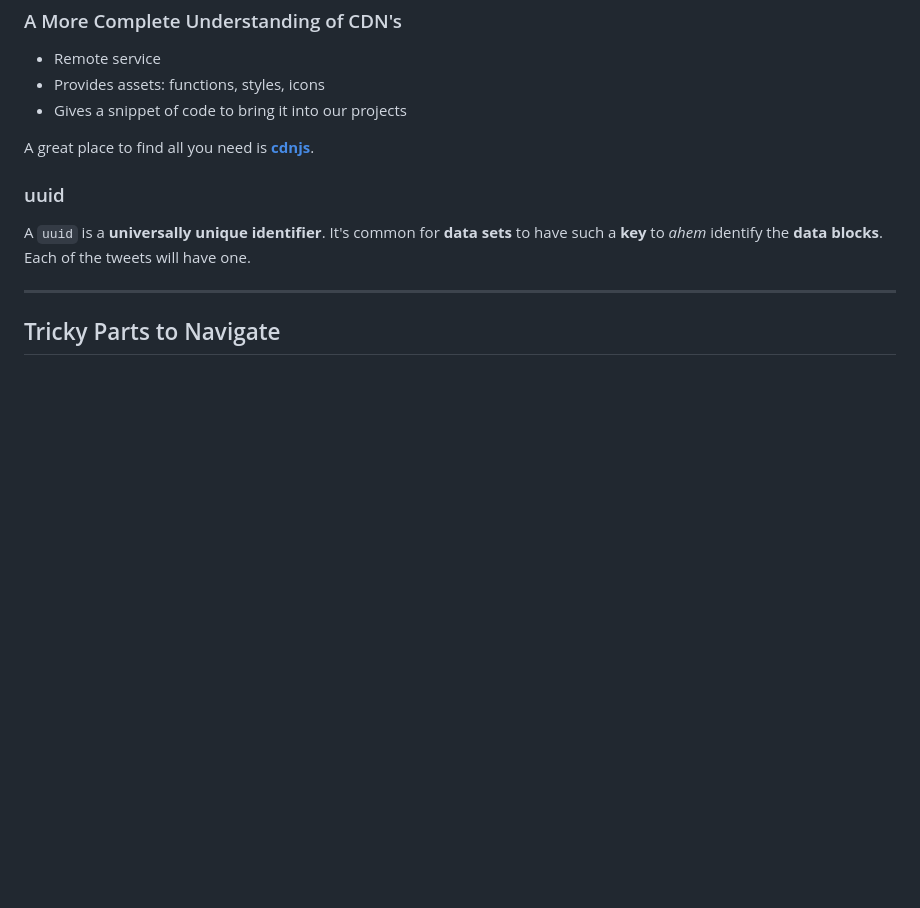
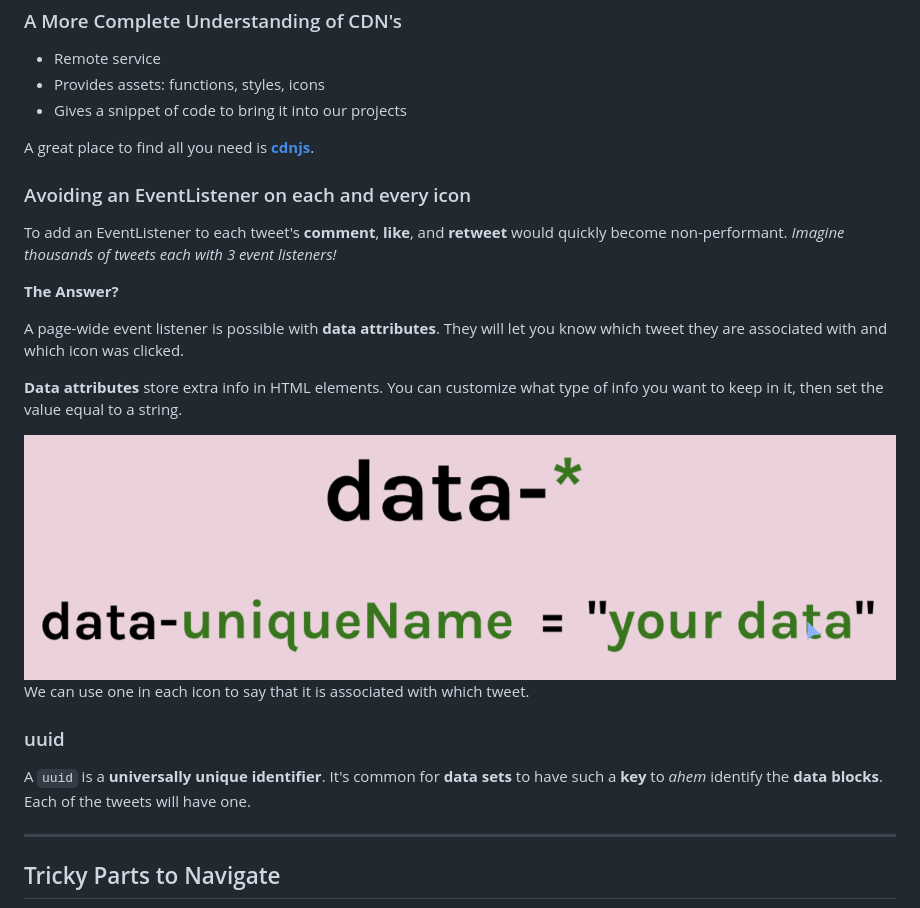
Before and after one commit to JoleneKearse/twitter-clone, a Markdown page: README.md, the part around the change. Rendered like a GitHub page; pictures changed too: screenshots/slide-data-attribute-syntax.png (added); blank space fills up the shorter version.

Commit message:
added data attributes

```diff
--- a/README.md
+++ b/README.md
@@ -61,6 +61,20 @@ textarea {
 
 A great place to find all you need is **[cdnjs](https://cdnjs.com/)**.
 
+### Avoiding an EventListener on each and every icon
+
+To add an EventListener to each tweet's **comment**, **like**, and **retweet** would quickly become non-performant. _Imagine thousands of tweets each with 3 event listeners!_
+
+**The Answer?**
+
+A page-wide event listener is possible with **data attributes**. They will let you know which tweet they are associated with and which icon was clicked.
+
+**Data attributes** store extra info in HTML elements. You can customize what type of info you want to keep in it, then set the value equal to a string.
+
+<div align="center"><img src="./screenshots/slide-data-attribute-syntax.png" alt="script tag with type of module and src"></div>
+
+We can use one in each icon to say that it is associated with which tweet.
+
 ### uuid
 
 A `uuid` is a **universally unique identifier**. It's common for **data sets** to have such a **key** to _ahem_ identify the **data blocks**. Each of the tweets will have one.
```
Also changed, not shown: 1 other file.
